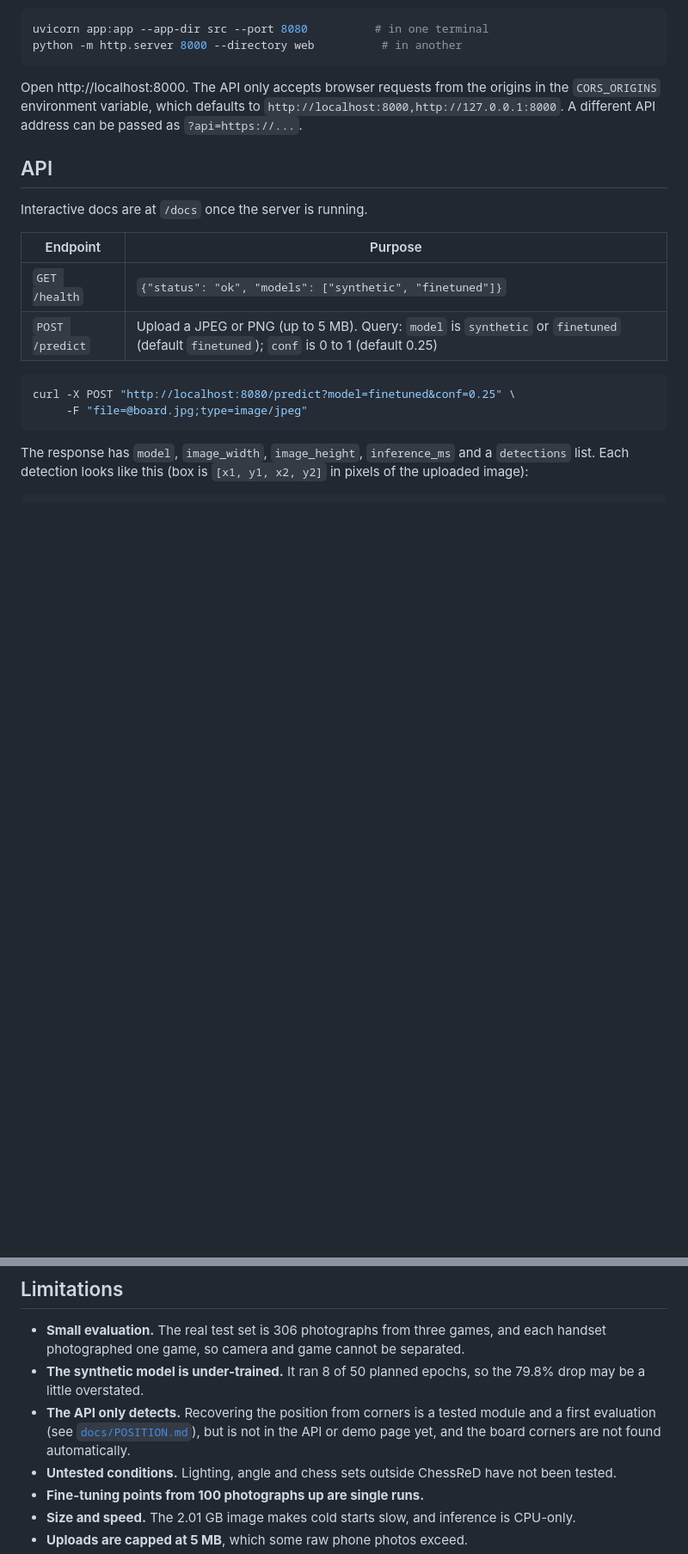
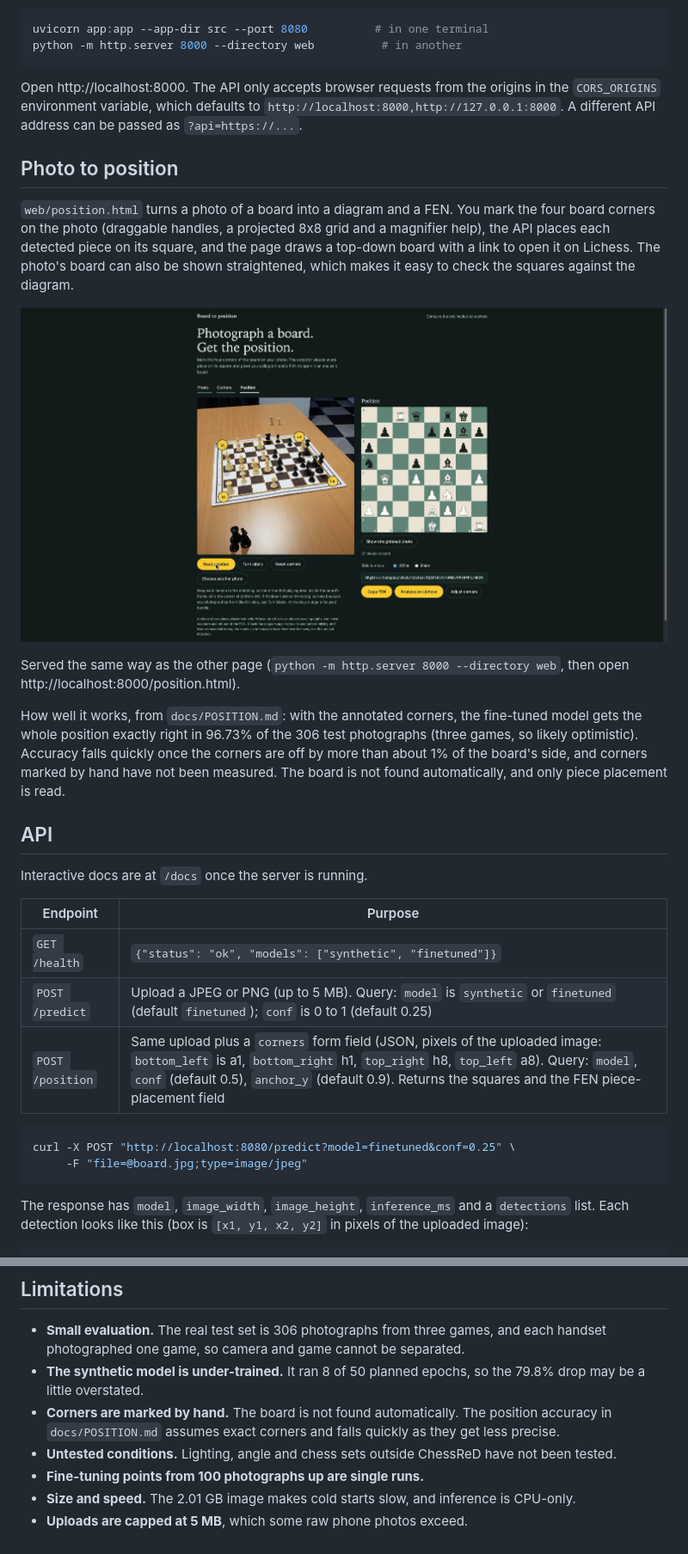
Before and after one commit to Logic911e/chess-piece-detection-v2, a Markdown page: README.md, 2 parts joined by grey strips. Shown at 86% size. Rendered like a GitHub page; pictures changed too: docs/position-demo.jpg (added); blank space fills up the shorter version.

Commit message:
Add /position endpoint, EXIF handling and the photo-to-position web page
Co-Authored-By: Claude Sonnet 5.5 <noreply@anthropic.com>

````diff
--- a/README.md
+++ b/README.md
@@ -95,6 +95,25 @@ in the `CORS_ORIGINS` environment variable, which defaults to
 `http://localhost:8000,http://127.0.0.1:8000`. A different API address can be
 passed as `?api=https://...`.
 
+## Photo to position
+
+`web/position.html` turns a photo of a board into a diagram and a FEN. You mark the
+four board corners on the photo (draggable handles, a projected 8x8 grid and a
+magnifier help), the API places each detected piece on its square, and the page draws
+a top-down board with a link to open it on Lichess. The photo's board can also be shown
+straightened, which makes it easy to check the squares against the diagram.
+
+![The position page: corners marked on the photo and the resulting top-down board](docs/position-demo.jpg)
+
+Served the same way as the other page (`python -m http.server 8000 --directory web`,
+then open http://localhost:8000/position.html).
+
+How well it works, from `docs/POSITION.md`: with the annotated corners, the fine-tuned
+model gets the whole position exactly right in 96.73% of the 306 test photographs
+(three games, so likely optimistic). Accuracy falls quickly once the corners are off by
+more than about 1% of the board's side, and corners marked by hand have not been
+measured. The board is not found automatically, and only piece placement is read.
+
 ## API
 
 Interactive docs are at `/docs` once the server is running.
@@ -103,6 +122,7 @@ Interactive docs are at `/docs` once the server is running.
 |---|---|
 | `GET /health` | `{"status": "ok", "models": ["synthetic", "finetuned"]}` |
 | `POST /predict` | Upload a JPEG or PNG (up to 5 MB). Query: `model` is `synthetic` or `finetuned` (default `finetuned`); `conf` is 0 to 1 (default 0.25) |
+| `POST /position` | Same upload plus a `corners` form field (JSON, pixels of the uploaded image: `bottom_left` is a1, `bottom_right` h1, `top_right` h8, `top_left` a8). Query: `model`, `conf` (default 0.5), `anchor_y` (default 0.9). Returns the squares and the FEN piece-placement field |
 
 ```bash
 curl -X POST "http://localhost:8080/predict?model=finetuned&conf=0.25" \
@@ -179,9 +202,9 @@ amd64, so it must be built for that platform.
   and each handset photographed one game, so camera and game cannot be separated.
 - **The synthetic model is under-trained.** It ran 8 of 50 planned epochs, so the
   79.8% drop may be a little overstated.
-- **The API only detects.** Recovering the position from corners is a tested module
-  and a first evaluation (see [`docs/POSITION.md`](docs/POSITION.md)), but is not
-  in the API or demo page yet, and the board corners are not found automatically.
+- **Corners are marked by hand.** The board is not found automatically. The
+  position accuracy in `docs/POSITION.md` assumes exact corners and falls quickly as
+  they get less precise.
 - **Untested conditions.** Lighting, angle and chess sets outside ChessReD have
   not been tested.
 - **Fine-tuning points from 100 photographs up are single runs.**
````
Also changed, not shown: other parts of README.md (+4 -1 lines), 7 other files.
